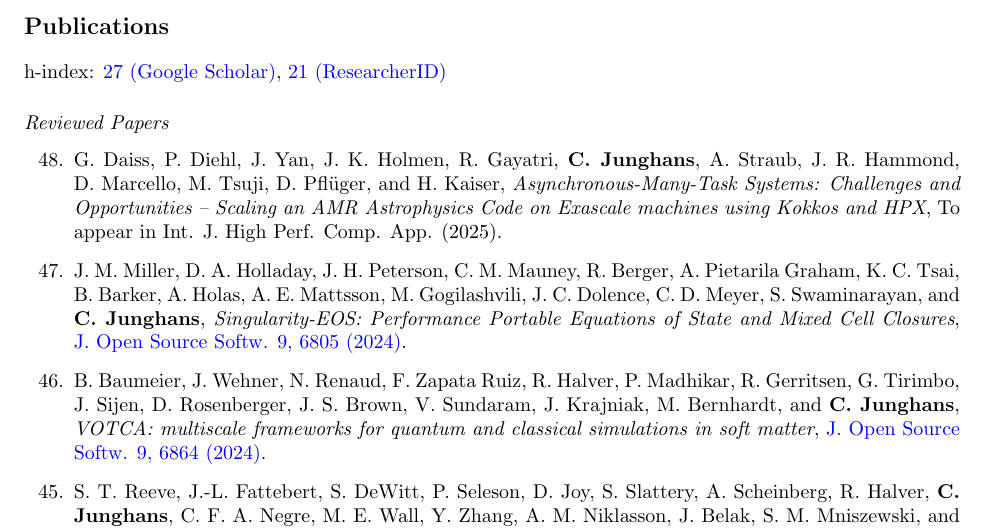
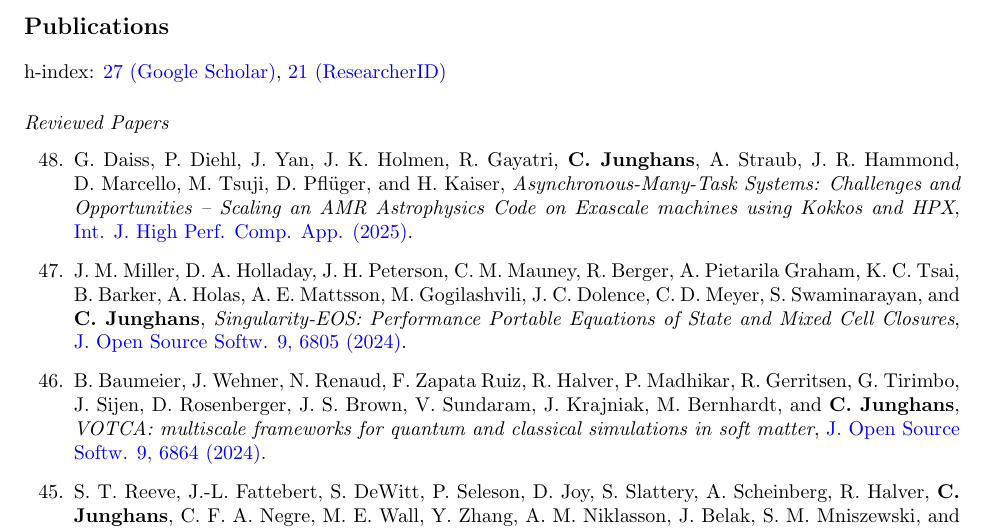
Before and after one commit to junghans/junghans.github.io, a LaTeX CV (cv/tex/cv.tex): part of page 5 of 9, cut so that both start at the same text. Compiled offline with pdfLaTeX.

Commit message:
pubs: update hpx paper

```diff
--- a/cv/tex/cv.tex
+++ b/cv/tex/cv.tex
@@ -364,7 +364,7 @@ h-index: \href{http://scholar.google.com/citations?user=nwPxp24AAAAJ}{27 (Google
 
 \item[48.] G. Daiss, P. Diehl, J. Yan, J. K. Holmen, R. Gayatri, \textbf{C. Junghans}, A. Straub, J. R. Hammond, D. Marcello, M. Tsuji, D. Pflüger, and H. Kaiser,
    \textit{Asynchronous-Many-Task Systems: Challenges and Opportunities -- Scaling an AMR Astrophysics Code on Exascale machines using Kokkos and HPX},
-   To appear in Int. J. High Perf. Comp. App. (2025).
+   \href{https://doi.org/10.1177/10943420251386503}{Int. J. High Perf. Comp. App. (2025)}.
 
 \item[47.] J. M. Miller, D. A. Holladay, J. H. Peterson, C. M. Mauney, R. Berger, A. Pietarila Graham, K. C. Tsai, B. Barker, A. Holas, A. E. Mattsson, M. Gogilashvili, J. C. Dolence, C. D. Meyer, S. Swaminarayan, and \textbf{C. Junghans},
     \textit{Singularity-EOS: Performance Portable Equations of State and Mixed Cell Closures},
```
Also changed, not shown: _pages/publications.md (+1 -1 lines), publications/2025a.pdf.
